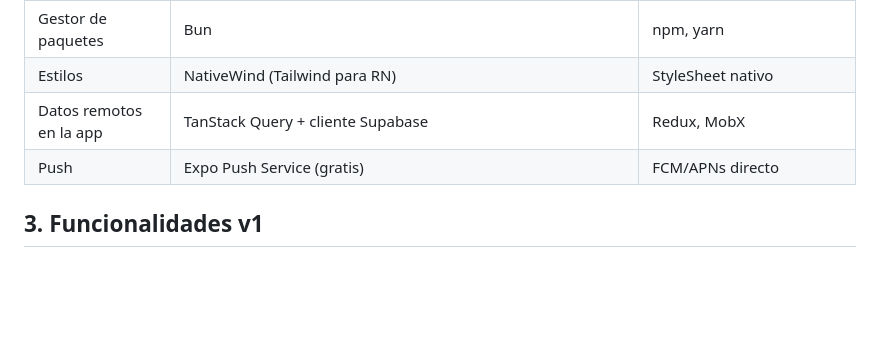
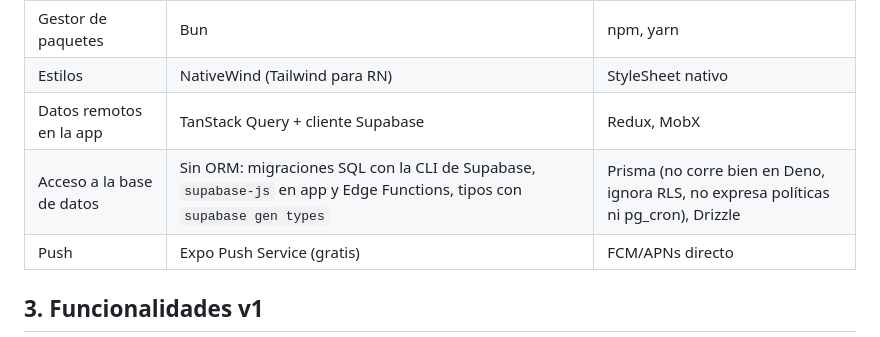
Before and after one commit to Oct4vius/Recibo, a Markdown page: docs/ALCANCE.md, the part around the change. GitHub-like rendering; blank space fills up the shorter version.

Commit message:
docs: record no-ORM decision for database access
Co-Authored-By: Claude Fable 5.1 <noreply@anthropic.com>

```diff
--- a/docs/ALCANCE.md
+++ b/docs/ALCANCE.md
@@ -34,6 +34,7 @@ el plan gratuito de Supabase.
 | Gestor de paquetes | Bun | npm, yarn |
 | Estilos | NativeWind (Tailwind para RN) | StyleSheet nativo |
 | Datos remotos en la app | TanStack Query + cliente Supabase | Redux, MobX |
+| Acceso a la base de datos | Sin ORM: migraciones SQL con la CLI de Supabase, `supabase-js` en app y Edge Functions, tipos con `supabase gen types` | Prisma (no corre bien en Deno, ignora RLS, no expresa políticas ni pg_cron), Drizzle |
 | Push | Expo Push Service (gratis) | FCM/APNs directo |
 
 ## 3. Funcionalidades v1
```
Also changed, not shown: 1 other file.
